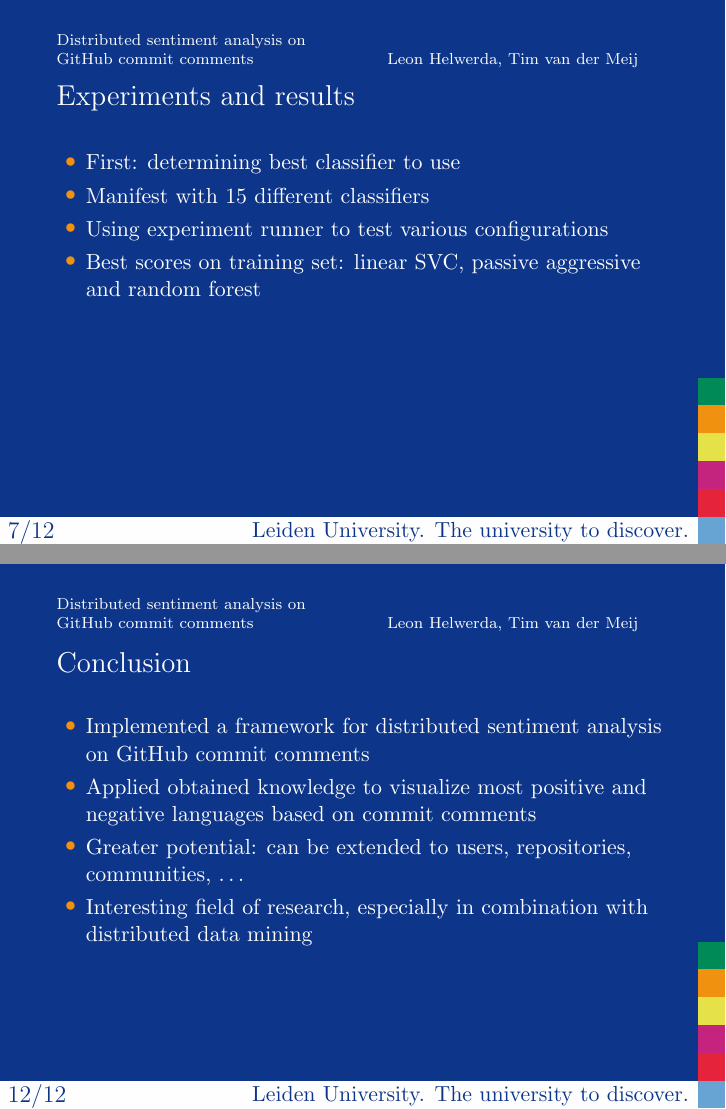
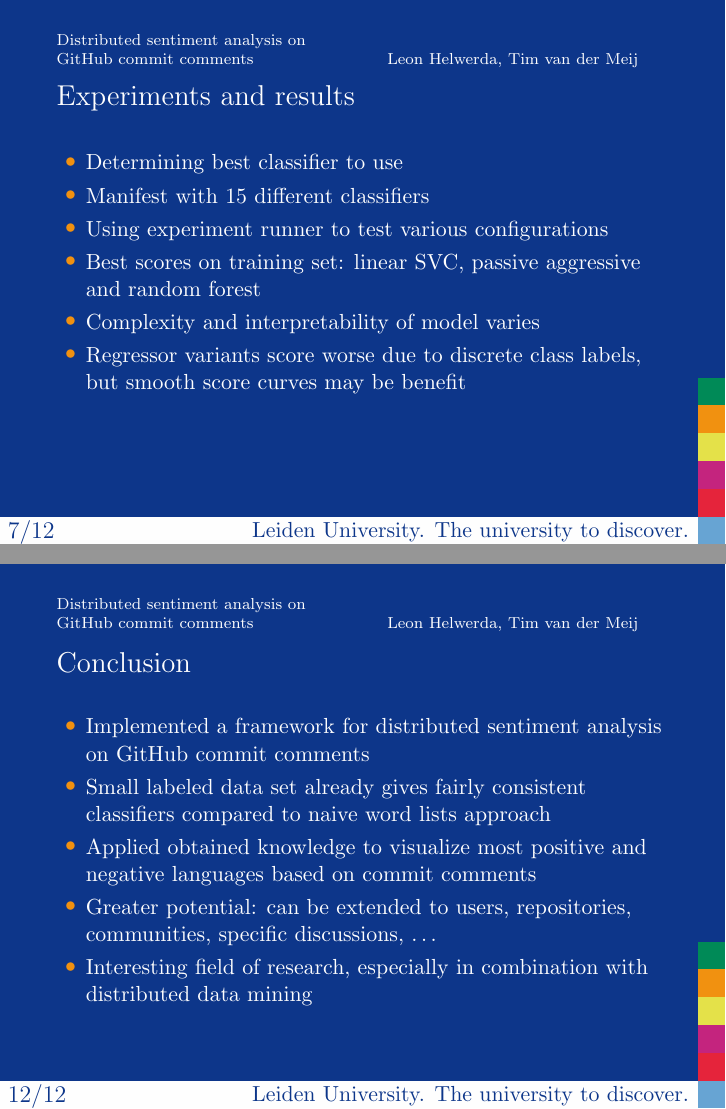
Before and after one commit to timvandermeij/sentiment-analysis, LaTeX slides (Presentation/Presentation.tex): pages 8 and 13 of 13, joined at a grey line. Compiled offline with pdfLaTeX.

Commit message:
Presentation: Updated with more points, plots
- Mention interpretability
- Resolve TODO about why we don't use a regressor here, but mention its
  benefits. Perhaps we want to show a plot of the curve, but that would
  make the presentation a bit full and we've shown it during updates.
- Added plots of Passive aggressive and Linear SVC. Hopefully they are
  large enough like this.
- Mention how a small labeled data set already makes the classifier
  pretty good compared to naive word lists. Again, we have investigated
  this before, but divulging more about it in the presentation would be
  off-topic.
- Mention specific discussions in potential: e.g. security reviews,
  automated sentiment tracker, more to think about.
- Some small wording changes and whitespace changes

Only thing left is replacing the language plots. The passive aggressive
algorithm seems to have more smaller languages which it considers
negative, not sure if this is a problem so I haven't added them yet.

```diff
--- a/Presentation/Presentation.tex
+++ b/Presentation/Presentation.tex
@@ -184,17 +184,20 @@
 \end{frame}
 
 % Regular slide
-% TODO: add why we do not want a regressor here?
-% TODO: passive aggressive is better than random forest, so why are the language plots
-%       made with a random forest regressor?
-% TODO: add comparison with other plots?
+% TODO: passive aggressive is better than random forest, so why are the
+% language plots made with a random forest regressor? Determine which algorithm
+% to use for this.
 \setbeamertemplate{navigation symbols}{}
 \begin{frame}[fragile]{Experiments and results}
 \begin{itemize}
-  \item First: determining best classifier to use
+  \item Determining best classifier to use
   \item Manifest with 15 different classifiers
   \item Using experiment runner to test various configurations
-  \item Best scores on training set: linear SVC, passive aggressive and random forest
+  \item Best scores on training set: linear SVC, passive aggressive and random
+    forest
+  \item Complexity and interpretability of model varies
+  \item Regressor variants score worse due to discrete class labels, but smooth
+    score curves may be benefit
 \end{itemize}
 \end{frame}
 
@@ -241,14 +252,16 @@
 \setbeamertemplate{navigation symbols}{}
 \begin{frame}[fragile]{Conclusion}
 \begin{itemize}
-  \item Implemented a framework for distributed sentiment analysis on
-        GitHub commit comments
-  \item Applied obtained knowledge to visualize most positive and
-        negative languages based on commit comments
-  \item Greater potential: can be extended to users, repositories,
-        communities, \ldots
+  \item Implemented a framework for distributed sentiment analysis on GitHub
+    commit comments
+  \item Small labeled data set already gives fairly consistent classifiers
+    compared to naive word lists approach
+  \item Applied obtained knowledge to visualize most positive and negative
+    languages based on commit comments
+  \item Greater potential: can be extended to users, repositories, communities,
+    specific discussions, \ldots
   \item Interesting field of research, especially in combination with
-        distributed data mining
+    distributed data mining
 \end{itemize}
 \end{frame}
 
```
Also changed, not shown: Presentation/Presentation.tex (14 more changed lines).
